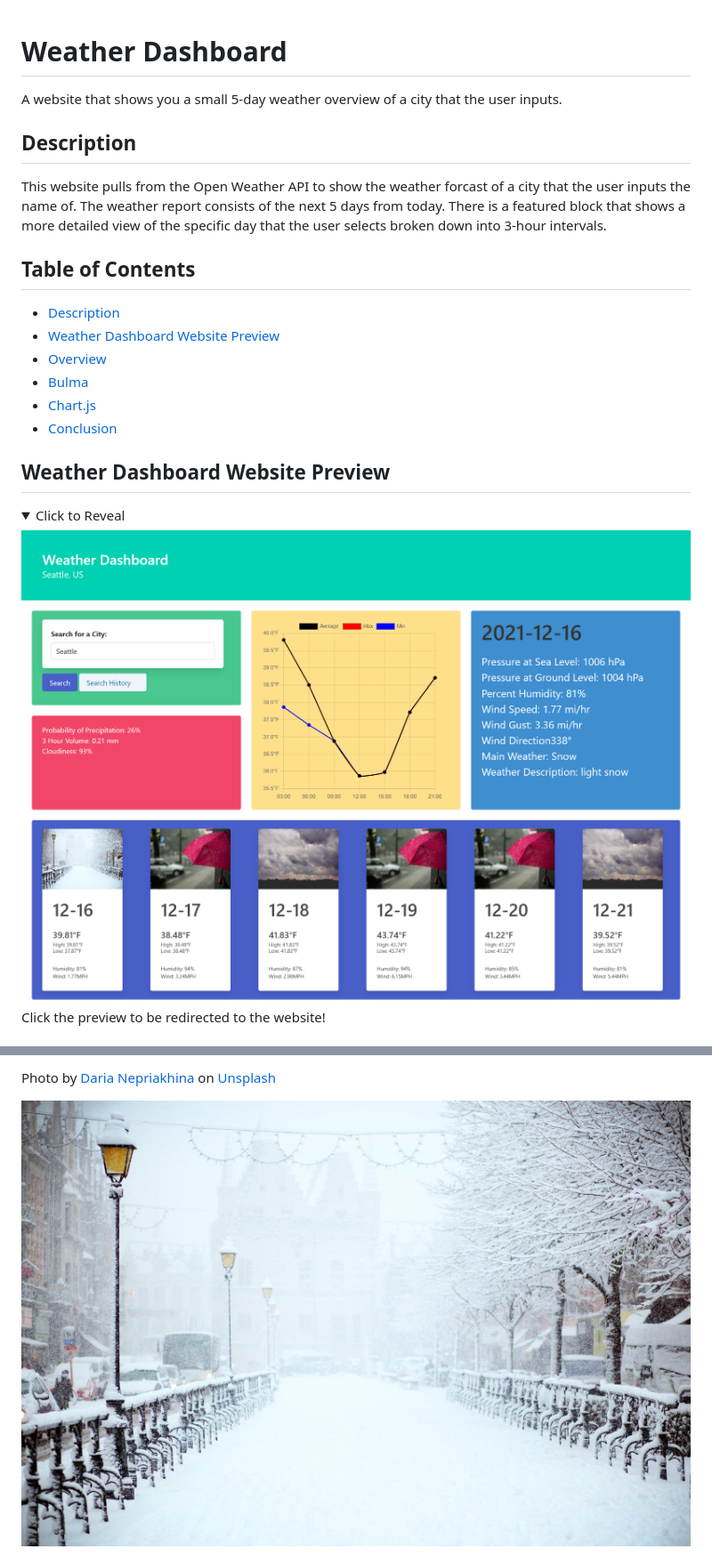
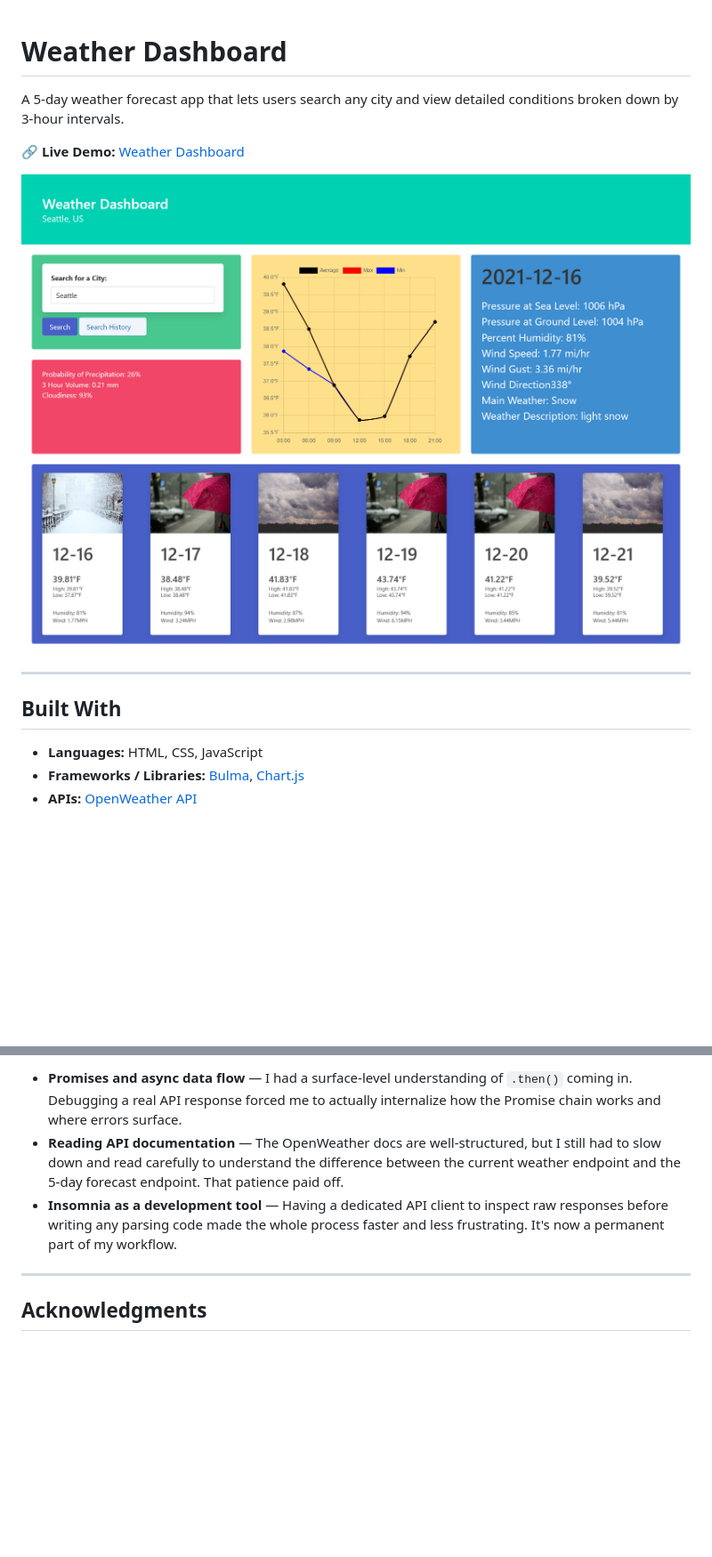
Before and after one commit to Jonathan6/Weather-Dashboard, a Markdown page: README.md, 2 parts joined by grey strips. Shown at 89% size. Rendered like a GitHub page; folded sections open; blank space fills up the shorter version.

Commit message:
Updated README
Simplified the README. Removed Bulma from the project

```diff
--- a/README.md
+++ b/README.md
@@ -1,23 +1,16 @@
 # Weather Dashboard
-A website that shows you a small 5-day weather overview of a city that the user inputs.
 
-## Description
-This website pulls from the Open Weather API to show the weather forcast of a city that the user inputs the name of. The weather report consists of the next 5 days from today. There is a featured block that shows a more detailed view of the specific day that the user selects broken down into 3-hour intervals.
+A 5-day weather forecast app that lets users search any city and view detailed conditions broken down by 3-hour intervals.
 
+🔗 **Live Demo:** [Weather Dashboard](https://jonathan6.github.io/Weather-Dashboard/)
 
-## Table of Contents
-- [Description](#description)
-- [Weather Dashboard Website Preview](#weather-dashboard-website-preview)
-- [Overview](#overview)
-- [Bulma](#bulma)
-- [Chart.js](#chartjs)
-- [Conclusion](#conclusion)
+[![Screenshot of Weather Dashboard](assets/images/websitepreview.jpg)](https://jonathan6.github.io/Weather-Dashboard/)
 
-## Weather Dashboard Website Preview
+---
 
-<details>
-<summary>Click to Reveal</summary>
+## Built With
 
-[![Screenshot of Password Generator Website](assets/images/websitepreview.jpg)](https://jonathan6.github.io/Weather-Dashboard/)
-Click the preview to be redirected to the website!
+- **Languages:** HTML, CSS, JavaScript
+- **Frameworks / Libraries:** [Bulma](https://bulma.io/), [Chart.js](https://www.chartjs.org/)
+- **APIs:** [OpenWeather API](https://openweathermap.org/api)
 
@@ -48,6 +38,9 @@ This project was a great introduction to third party server apis. A great tool t
 
-Photo by <a href="https://unsplash.com/@epicantus?utm_source=unsplash&utm_medium=referral&utm_content=creditCopyText">Daria Nepriakhina</a> on <a href="https://unsplash.com/s/photos/cloudy?utm_source=unsplash&utm_medium=referral&utm_content=creditCopyText">Unsplash</a>
+- **Promises and async data flow** — I had a surface-level understanding of `.then()` coming in. Debugging a real API response forced me to actually internalize how the Promise chain works and where errors surface.
+- **Reading API documentation** — The OpenWeather docs are well-structured, but I still had to slow down and read carefully to understand the difference between the current weather endpoint and the 5-day forecast endpoint. That patience paid off.
+- **Insomnia as a development tool** — Having a dedicated API client to inspect raw responses before writing any parsing code made the whole process faster and less frustrating. It's now a permanent part of my workflow.
 
+---
 
-![Screenshot of Cloudy](assets/images/Snow.jpg)
+## Acknowledgments
 
```
Also changed, not shown: other parts of README.md (+18 -27 lines).
